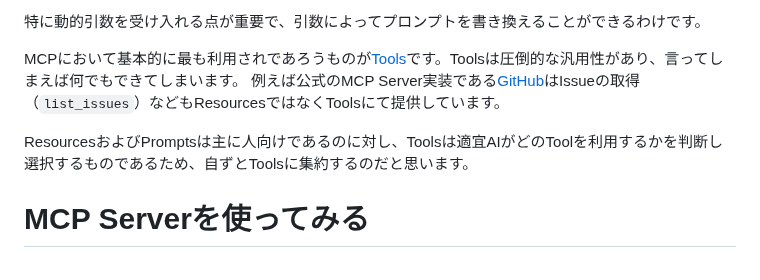
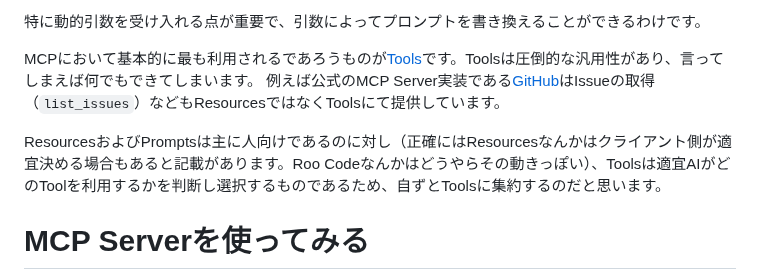
Before and after one commit to sa2taka/next-blog, a Markdown page: _data/_posts/understanding-mcp-server-through-build-notion-integration.md, the part around one of its changes. GitHub-like rendering.

Commit message:
fix typo

```diff
--- a/_data/_posts/understanding-mcp-server-through-build-notion-integration.md
+++ b/_data/_posts/understanding-mcp-server-through-build-notion-integration.md
@@ -70,10 +70,10 @@ MCPには大きく分けて現時点で5つ、実質3つの機能があります
 
 特に動的引数を受け入れる点が重要で、引数によってプロンプトを書き換えることができるわけです。
 
-MCPにおいて基本的に最も利用されであろうものが[Tools](https://modelcontextprotocol.io/docs/concepts/tools)です。Toolsは圧倒的な汎用性があり、言ってしまえば何でもできてしまいます。
+MCPにおいて基本的に最も利用されるであろうものが[Tools](https://modelcontextprotocol.io/docs/concepts/tools)です。Toolsは圧倒的な汎用性があり、言ってしまえば何でもできてしまいます。
 例えば公式のMCP Server実装である[GitHub](https://github.com/modelcontextprotocol/servers/tree/main/src/github)はIssueの取得（`list_issues`）などもResourcesではなくToolsにて提供しています。
 
-ResourcesおよびPromptsは主に人向けであるのに対し、Toolsは適宜AIがどのToolを利用するかを判断し選択するものであるため、自ずとToolsに集約するのだと思います。
+ResourcesおよびPromptsは主に人向けであるのに対し（正確にはResourcesなんかはクライアント側が適宜決める場合もあると記載があります。Roo Codeなんかはどうやらその動きっぽい）、Toolsは適宜AIがどのToolを利用するかを判断し選択するものであるため、自ずとToolsに集約するのだと思います。
 
 # MCP Serverを使ってみる
 
```
Also changed, not shown: other parts of _data/_posts/understanding-mcp-server-through-build-notion-integration.md (+1 -1 lines).
